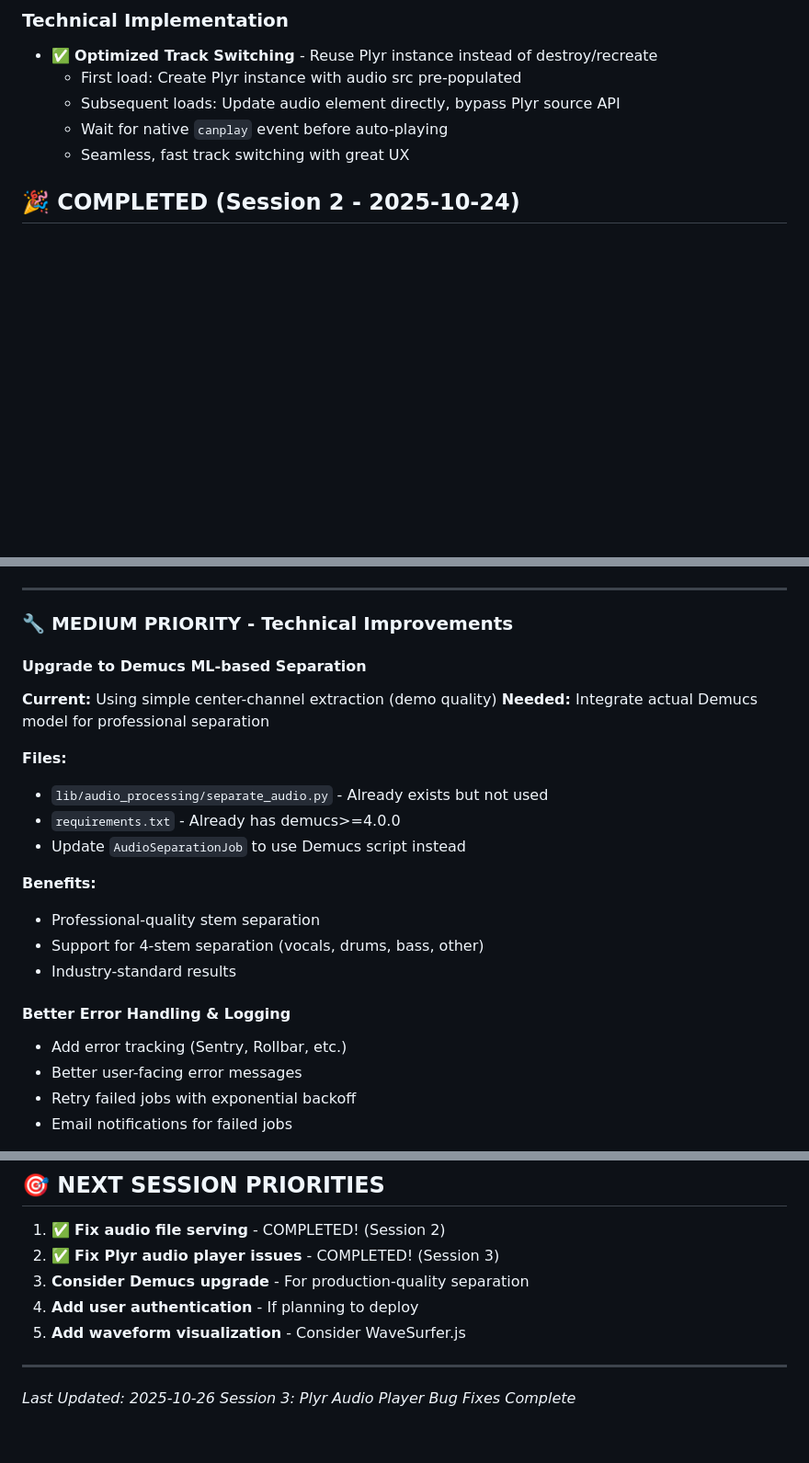
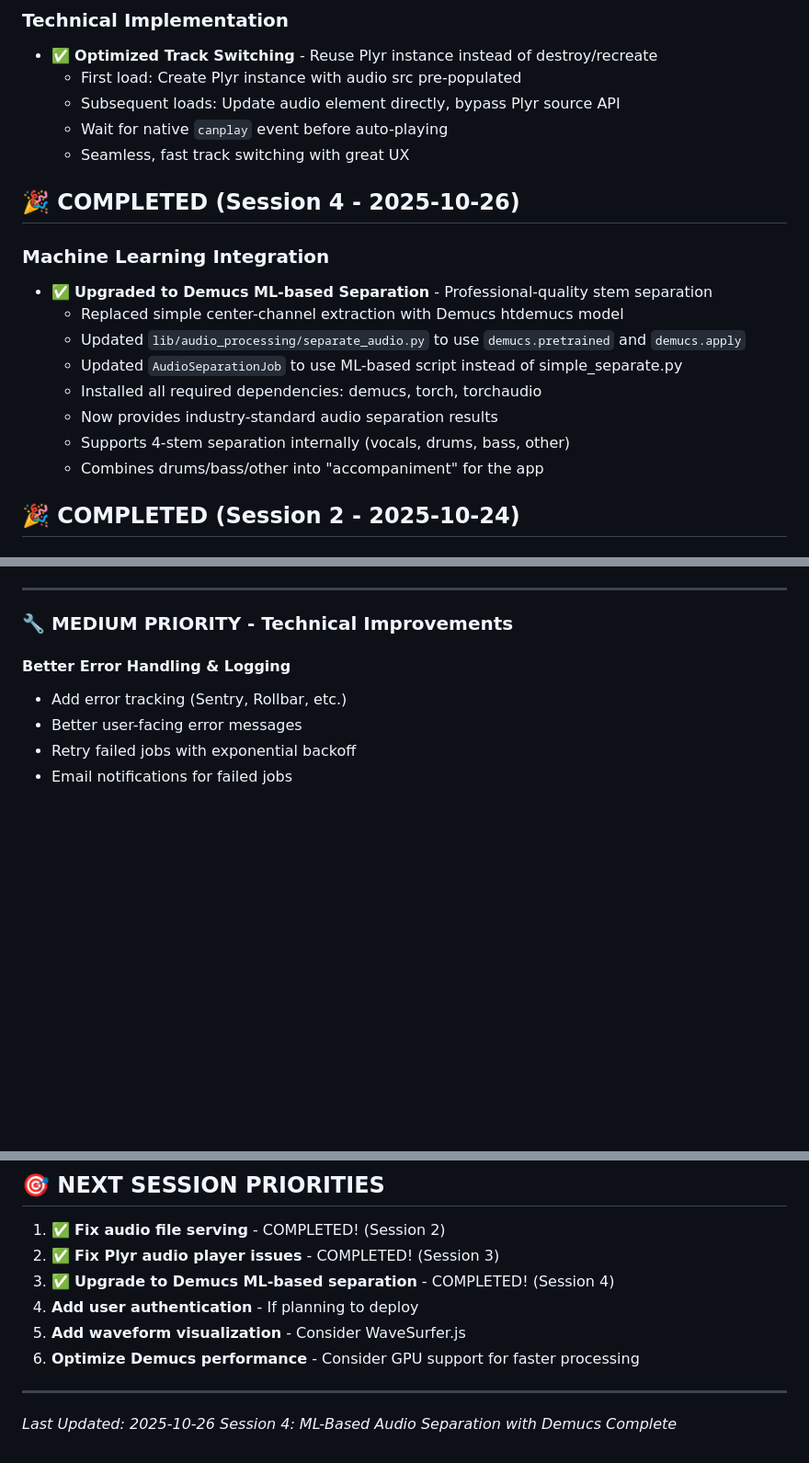
Before and after one commit to turuthivic/stem_app, a Markdown page: .stem_app/tasks/backlog.md, 3 parts joined by grey strips. Shown at 92% size. Drawn GitHub-style; blank space fills up the shorter version.

```diff
--- a/.stem_app/tasks/backlog.md
+++ b/.stem_app/tasks/backlog.md
@@ -44,6 +44,18 @@
   - Subsequent loads: Update audio element directly, bypass Plyr source API
   - Wait for native `canplay` event before auto-playing
   - Seamless, fast track switching with great UX
+
+## 🎉 COMPLETED (Session 4 - 2025-10-26)
+
+### Machine Learning Integration
+- ✅ **Upgraded to Demucs ML-based Separation** - Professional-quality stem separation
+  - Replaced simple center-channel extraction with Demucs htdemucs model
+  - Updated `lib/audio_processing/separate_audio.py` to use `demucs.pretrained` and `demucs.apply`
+  - Updated `AudioSeparationJob` to use ML-based script instead of simple_separate.py
+  - Installed all required dependencies: demucs, torch, torchaudio
+  - Now provides industry-standard audio separation results
+  - Supports 4-stem separation internally (vocals, drums, bass, other)
+  - Combines drums/bass/other into "accompaniment" for the app
 
 ## 🎉 COMPLETED (Session 2 - 2025-10-24)
 
@@ -99,20 +111,6 @@
 ---
 
 ### 🔧 MEDIUM PRIORITY - Technical Improvements
-
-#### Upgrade to Demucs ML-based Separation
-**Current:** Using simple center-channel extraction (demo quality)
-**Needed:** Integrate actual Demucs model for professional separation
-
-**Files:**
-- `lib/audio_processing/separate_audio.py` - Already exists but not used
-- `requirements.txt` - Already has demucs>=4.0.0
-- Update `AudioSeparationJob` to use Demucs script instead
-
-**Benefits:**
-- Professional-quality stem separation
-- Support for 4-stem separation (vocals, drums, bass, other)
-- Industry-standard results
 
 #### Better Error Handling & Logging
 - Add error tracking (Sentry, Rollbar, etc.)
@@ -236,11 +234,12 @@
 
 1. ✅ **Fix audio file serving** - COMPLETED! (Session 2)
 2. ✅ **Fix Plyr audio player issues** - COMPLETED! (Session 3)
-3. **Consider Demucs upgrade** - For production-quality separation
+3. ✅ **Upgrade to Demucs ML-based separation** - COMPLETED! (Session 4)
 4. **Add user authentication** - If planning to deploy
 5. **Add waveform visualization** - Consider WaveSurfer.js
+6. **Optimize Demucs performance** - Consider GPU support for faster processing
 
 ---
 
 *Last Updated: 2025-10-26*
-*Session 3: Plyr Audio Player Bug Fixes Complete*
+*Session 4: ML-Based Audio Separation with Demucs Complete*
```
Also changed, not shown: other parts of .stem_app/tasks/backlog.md (+2 -2 lines).
